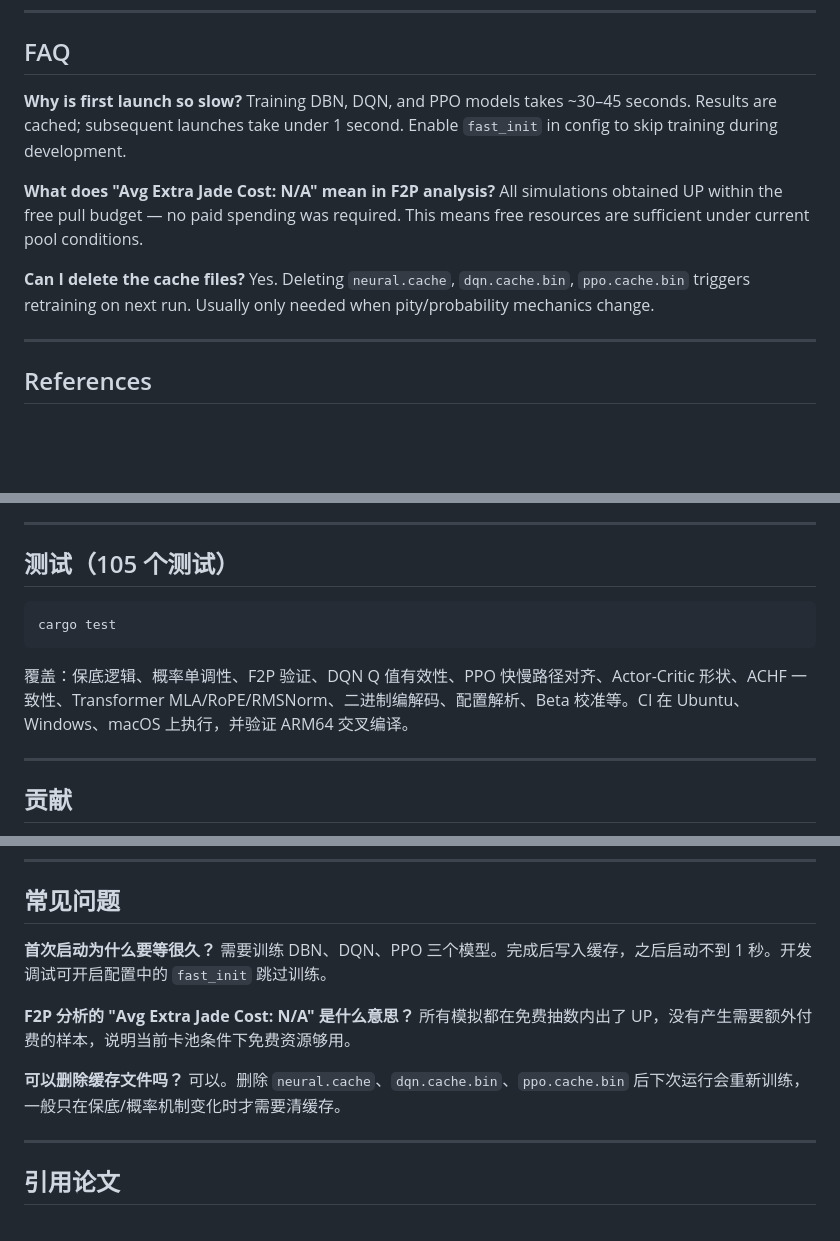
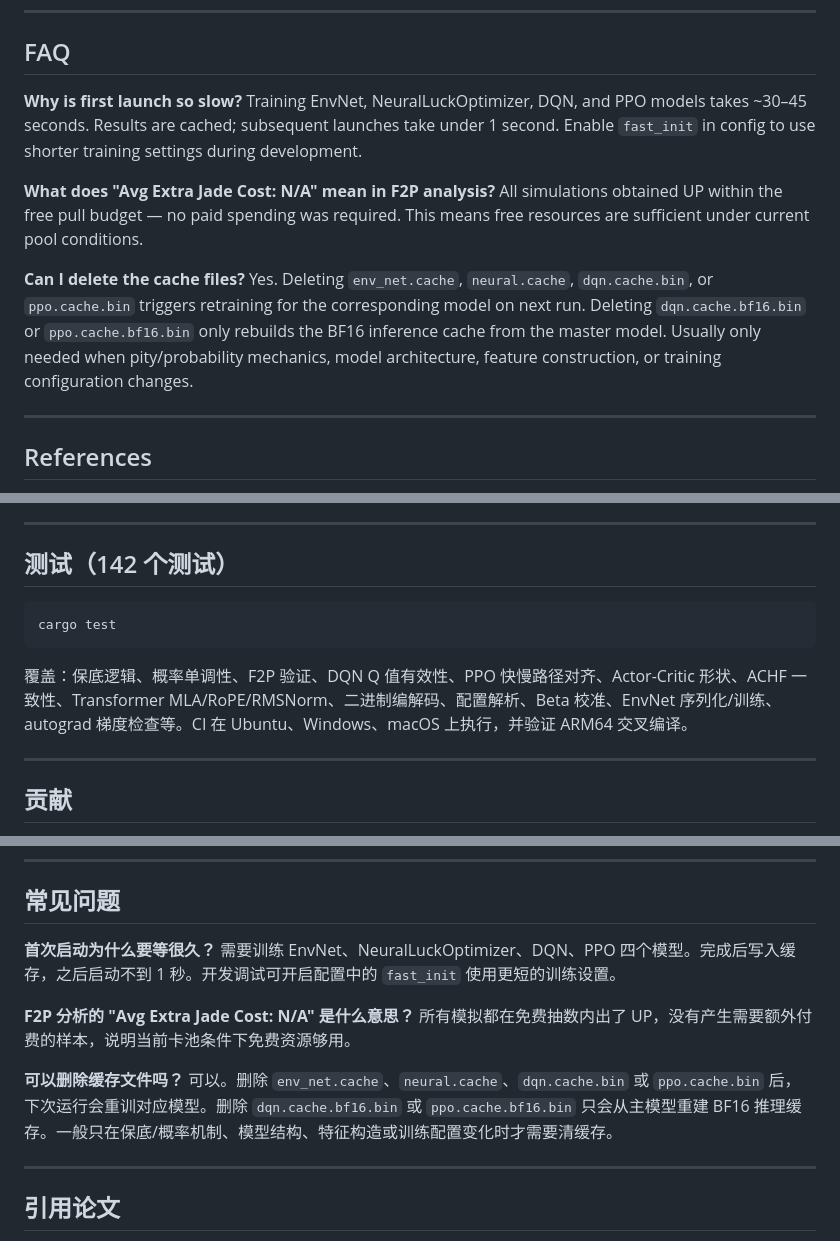
Before and after one commit to zayokami/Talos-XII, a Markdown page: README.md, 3 parts joined by grey strips. GitHub-like rendering; blank space fills up the shorter version.

````diff
--- a/README.md
+++ b/README.md
@@ -299,13 +299,13 @@ Branch strategy: `main` is production (merged from release/hotfix only), `dev` i
 ## FAQ
 
 **Why is first launch so slow?**
-Training DBN, DQN, and PPO models takes ~30–45 seconds. Results are cached; subsequent launches take under 1 second. Enable `fast_init` in config to skip training during development.
+Training EnvNet, NeuralLuckOptimizer, DQN, and PPO models takes ~30–45 seconds. Results are cached; subsequent launches take under 1 second. Enable `fast_init` in config to use shorter training settings during development.
 
 **What does "Avg Extra Jade Cost: N/A" mean in F2P analysis?**
 All simulations obtained UP within the free pull budget — no paid spending was required. This means free resources are sufficient under current pool conditions.
 
 **Can I delete the cache files?**
-Yes. Deleting `neural.cache`, `dqn.cache.bin`, `ppo.cache.bin` triggers retraining on next run. Usually only needed when pity/probability mechanics change.
+Yes. Deleting `env_net.cache`, `neural.cache`, `dqn.cache.bin`, or `ppo.cache.bin` triggers retraining for the corresponding model on next run. Deleting `dqn.cache.bf16.bin` or `ppo.cache.bf16.bin` only rebuilds the BF16 inference cache from the master model. Usually only needed when pity/probability mechanics, model architecture, feature construction, or training configuration changes.
 
 ---
 
@@ -582,13 +582,13 @@ cargo run --release -- benchmark paper --output-dir results # 指定输出目录
 
 ---
 
-## 测试（105 个测试）
+## 测试（142 个测试）
 
 ```bash
 cargo test
 ```
 
-覆盖：保底逻辑、概率单调性、F2P 验证、DQN Q 值有效性、PPO 快慢路径对齐、Actor-Critic 形状、ACHF 一致性、Transformer MLA/RoPE/RMSNorm、二进制编解码、配置解析、Beta 校准等。CI 在 Ubuntu、Windows、macOS 上执行，并验证 ARM64 交叉编译。
+覆盖：保底逻辑、概率单调性、F2P 验证、DQN Q 值有效性、PPO 快慢路径对齐、Actor-Critic 形状、ACHF 一致性、Transformer MLA/RoPE/RMSNorm、二进制编解码、配置解析、Beta 校准、EnvNet 序列化/训练、autograd 梯度检查等。CI 在 Ubuntu、Windows、macOS 上执行，并验证 ARM64 交叉编译。
 
 ---
 
@@ -605,13 +605,13 @@ cargo test
 ## 常见问题
 
 **首次启动为什么要等很久？**
-需要训练 DBN、DQN、PPO 三个模型。完成后写入缓存，之后启动不到 1 秒。开发调试可开启配置中的 `fast_init` 跳过训练。
+需要训练 EnvNet、NeuralLuckOptimizer、DQN、PPO 四个模型。完成后写入缓存，之后启动不到 1 秒。开发调试可开启配置中的 `fast_init` 使用更短的训练设置。
 
 **F2P 分析的 "Avg Extra Jade Cost: N/A" 是什么意思？**
 所有模拟都在免费抽数内出了 UP，没有产生需要额外付费的样本，说明当前卡池条件下免费资源够用。
 
 **可以删除缓存文件吗？**
-可以。删除 `neural.cache`、`dqn.cache.bin`、`ppo.cache.bin` 后下次运行会重新训练，一般只在保底/概率机制变化时才需要清缓存。
+可以。删除 `env_net.cache`、`neural.cache`、`dqn.cache.bin` 或 `ppo.cache.bin` 后，下次运行会重训对应模型。删除 `dqn.cache.bf16.bin` 或 `ppo.cache.bf16.bin` 只会从主模型重建 BF16 推理缓存。一般只在保底/概率机制、模型结构、特征构造或训练配置变化时才需要清缓存。
 
 ---
 
````
Also changed, not shown: other parts of README.md (+16 -16 lines).
